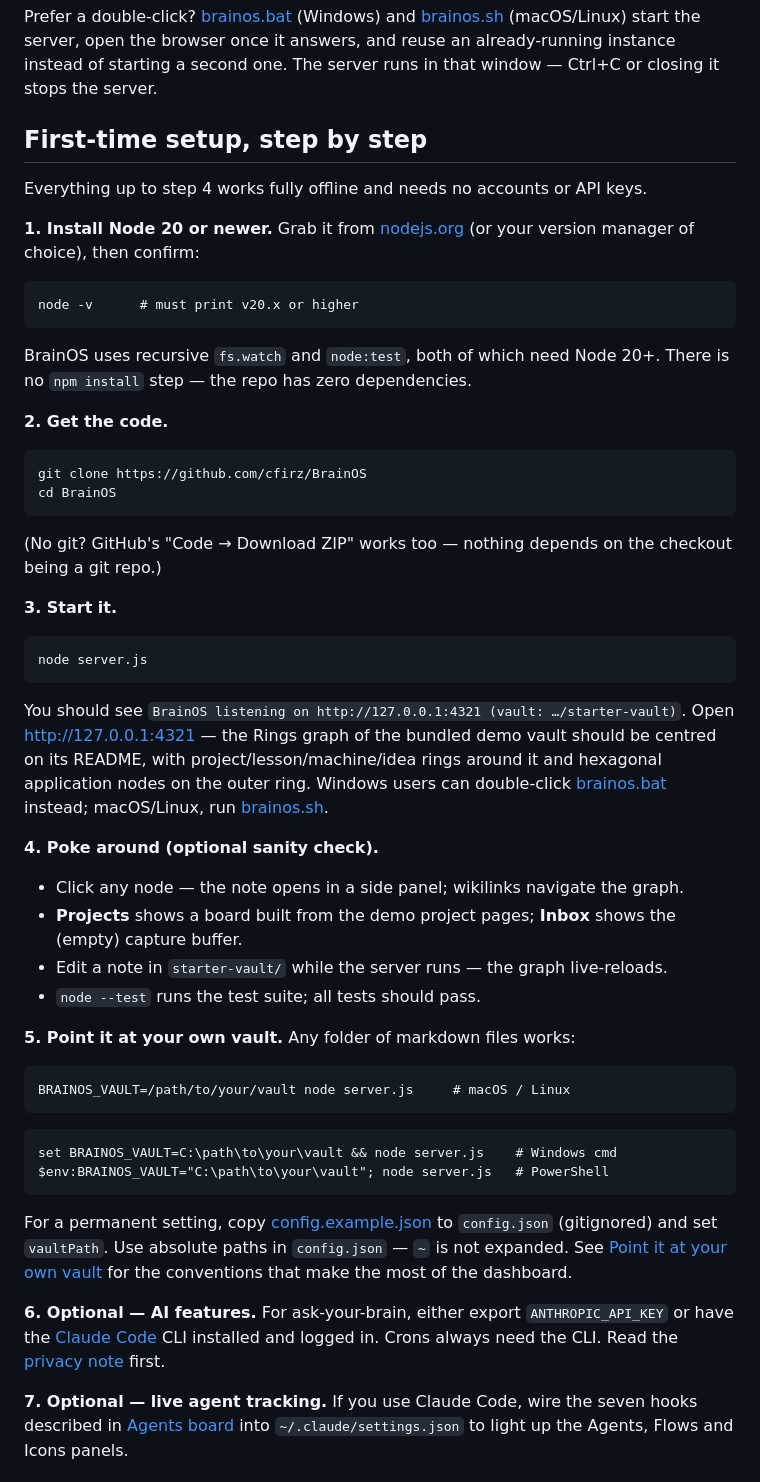
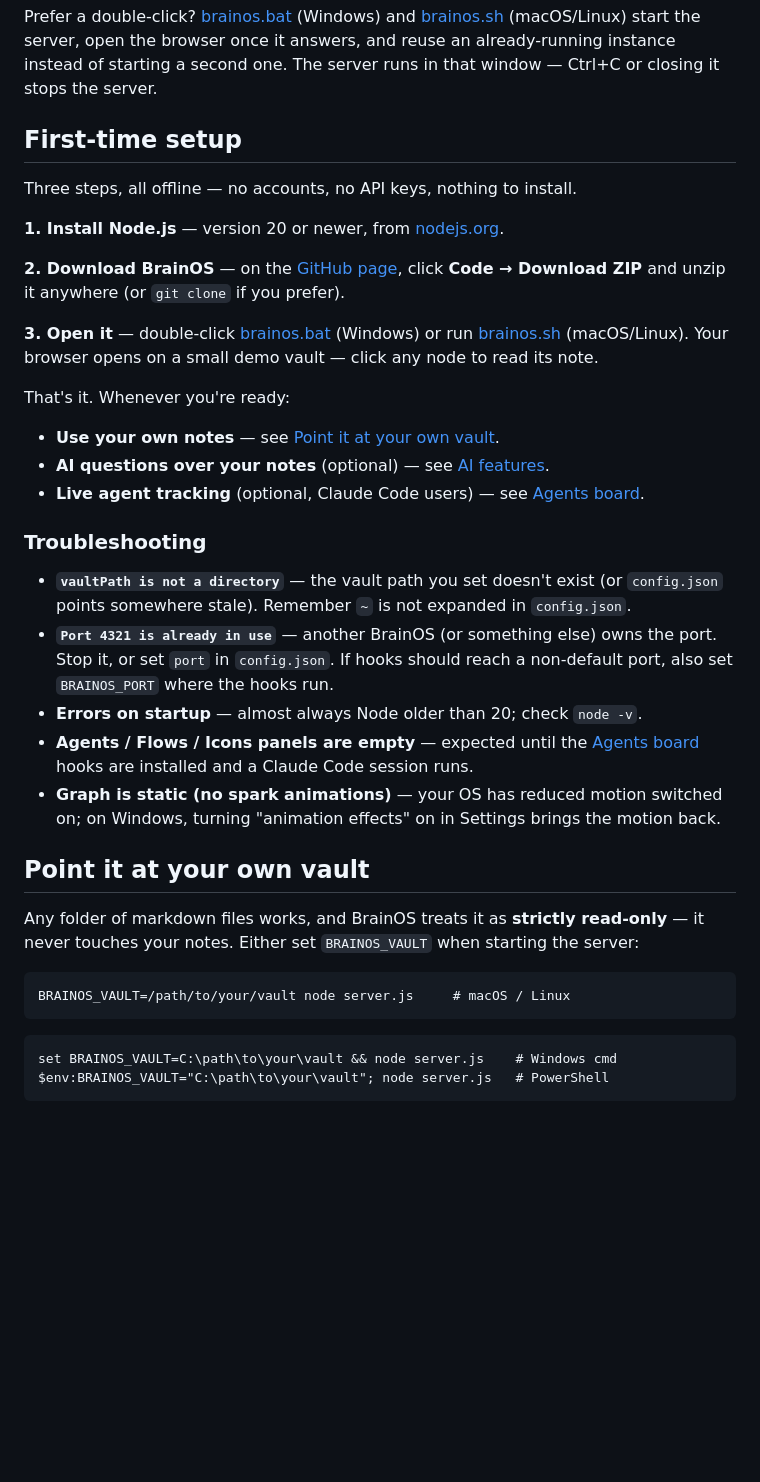
Before and after one commit to cfirz/Orrerium, a Markdown page: README.md, the part around one of its changes. GitHub-like rendering; blank space fills up the shorter version.

Commit message:
Simplify first-time setup to three user actions
The step-by-step setup buried the three things a new user actually does
(install Node, download, double-click) under implementation detail —
fs.watch/node:test rationale, expected log lines, layout descriptions,
and a sanity-check step — making a no-install app read like a project.

Now: three short action steps plus ready-when-you-are links to the own-
vault, AI, and agents sections. The vault-pointing commands move into
'Point it at your own vault', which previously referenced them by step
number; troubleshooting stays, trimmed of jargon.

Co-Authored-By: Claude Fable 5 <noreply@anthropic.com>
Claude-Session: https://claude.ai/code/session_01DqrLEpjhK4Knz2VBmSmAiP

````diff
--- a/README.md
+++ b/README.md
@@ -35,51 +35,51 @@ Prefer a double-click? [brainos.bat](brainos.bat) (Windows) and
 it answers, and reuse an already-running instance instead of starting a second
 one. The server runs in that window — Ctrl+C or closing it stops the server.
 
-## First-time setup, step by step
+## First-time setup
 
-Everything up to step 4 works fully offline and needs no accounts or API keys.
+Three steps, all offline — no accounts, no API keys, nothing to install.
 
-**1. Install Node 20 or newer.** Grab it from [nodejs.org](https://nodejs.org)
-(or your version manager of choice), then confirm:
+**1. Install Node.js** — version 20 or newer, from
+[nodejs.org](https://nodejs.org).
 
-```
-node -v      # must print v20.x or higher
-```
+**2. Download BrainOS** — on the
+[GitHub page](https://github.com/cfirz/BrainOS), click **Code → Download ZIP**
+and unzip it anywhere (or `git clone` if you prefer).
 
-BrainOS uses recursive `fs.watch` and `node:test`, both of which need Node 20+.
-There is no `npm install` step — the repo has zero dependencies.
+**3. Open it** — double-click [brainos.bat](brainos.bat) (Windows) or run
+[brainos.sh](brainos.sh) (macOS/Linux). Your browser opens on a small demo
+vault — click any node to read its note.
 
-**2. Get the code.**
+That's it. Whenever you're ready:
 
-```
-git clone https://github.com/cfirz/BrainOS
-cd BrainOS
-```
+- **Use your own notes** — see
+  [Point it at your own vault](#point-it-at-your-own-vault).
+- **AI questions over your notes** (optional) — see
+  [AI features](#ai-features-optional).
+- **Live agent tracking** (optional, Claude Code users) — see
+  [Agents board](#agents-board).
 
-(No git? GitHub's "Code → Download ZIP" works too — nothing depends on the
-checkout being a git repo.)
+### Troubleshooting
 
-**3. Start it.**
+- **`vaultPath is not a directory`** — the vault path you set doesn't exist
+  (or `config.json` points somewhere stale). Remember `~` is not expanded in
+  `config.json`.
+- **`Port 4321 is already in use`** — another BrainOS (or something else) owns
+  the port. Stop it, or set `port` in `config.json`. If hooks should reach a
+  non-default port, also set `BRAINOS_PORT` where the hooks run.
+- **Errors on startup** — almost always Node older than 20; check `node -v`.
+- **Agents / Flows / Icons panels are empty** — expected until the
+  [Agents board](#agents-board) hooks are installed and a Claude Code session
+  runs.
+- **Graph is static (no spark animations)** — your OS has reduced motion
+  switched on; on Windows, turning "animation effects" on in Settings brings
+  the motion back.
 
-```
-node server.js
-```
+## Point it at your own vault
 
-You should see `BrainOS listening on http://127.0.0.1:4321 (vault: …/starter-vault)`.
-Open http://127.0.0.1:4321 — the Rings graph of the bundled demo vault should be
-centred on its README, with project/lesson/machine/idea rings around it and
-hexagonal application nodes on the outer ring. Windows users can double-click
-[brainos.bat](brainos.bat) instead; macOS/Linux, run [brainos.sh](brainos.sh).
-
-**4. Poke around (optional sanity check).**
-
-- Click any node — the note opens in a side panel; wikilinks navigate the graph.
-- **Projects** shows a board built from the demo project pages; **Inbox** shows
-  the (empty) capture buffer.
-- Edit a note in `starter-vault/` while the server runs — the graph live-reloads.
-- `node --test` runs the test suite; all tests should pass.
-
-**5. Point it at your own vault.** Any folder of markdown files works:
+Any folder of markdown files works, and BrainOS treats it as **strictly
+read-only** — it never touches your notes. Either set `BRAINOS_VAULT` when
+starting the server:
 
 ```
 BRAINOS_VAULT=/path/to/your/vault node server.js     # macOS / Linux
@@ -90,18 +90,3 @@ set BRAINOS_VAULT=C:\path\to\your\vault && node server.js    # Windows cmd
 $env:BRAINOS_VAULT="C:\path\to\your\vault"; node server.js   # PowerShell
 ```
 
-For a permanent setting, copy [config.example.json](config.example.json) to
-`config.json` (gitignored) and set `vaultPath`. Use absolute paths in
-`config.json` — `~` is not expanded. See
-[Point it at your own vault](#point-it-at-your-own-vault) for the conventions
-that make the most of the dashboard.
-
-**6. Optional — AI features.** For ask-your-brain, either export
-`ANTHROPIC_API_KEY` or have the [Claude Code](https://claude.com/claude-code)
-CLI installed and logged in. Crons always need the CLI. Read the
-[privacy note](#ai-features-optional) first.
-
-**7. Optional — live agent tracking.** If you use Claude Code, wire the seven
-hooks described in [Agents board](#agents-board) into `~/.claude/settings.json`
-to light up the Agents, Flows and Icons panels.
-
````
Also changed, not shown: other parts of README.md (+3 -21 lines).
